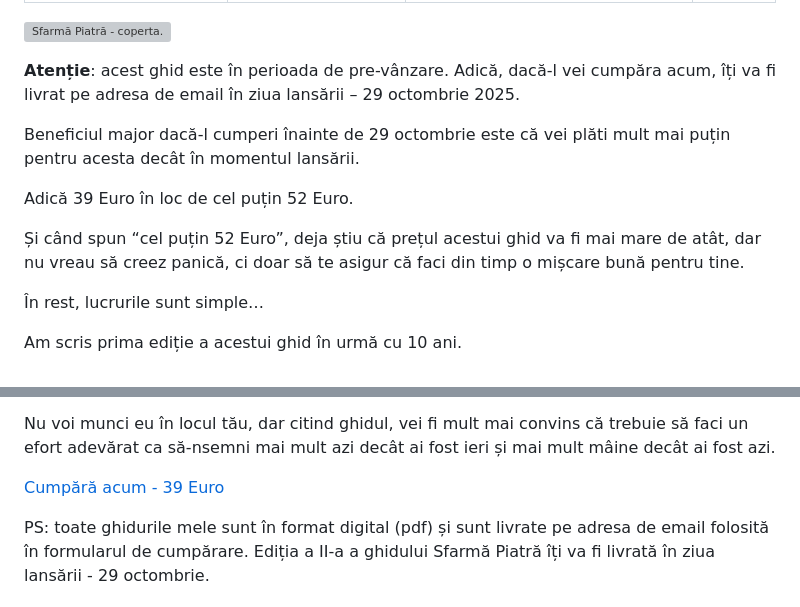
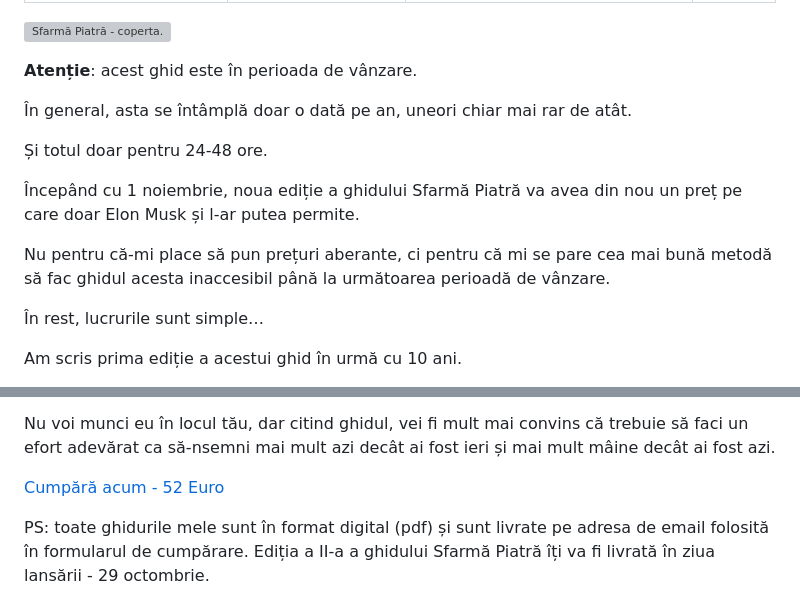
Before and after one commit to hugo-driver/final-destination, a Markdown page: src/pages/sfarma-piatra-transformarea.md, 2 parts joined by grey strips. Drawn GitHub-style; grey boxes are pictures that could not be loaded.

```diff
--- a/src/pages/sfarma-piatra-transformarea.md
+++ b/src/pages/sfarma-piatra-transformarea.md
@@ -8,13 +8,15 @@ layout: page
 ![Sfarmă Piatră - coperta.](/assets/images/gallery/sfarma-piatra-editia-a-II-a.jpg)
 
 
-**Atenție**: acest ghid este în perioada de pre-vânzare. Adică, dacă-l vei cumpăra acum, îți va fi livrat pe adresa de email în ziua lansării – 29 octombrie 2025.
+**Atenție**: acest ghid este în perioada de vânzare.
 
-Beneficiul major dacă-l cumperi înainte de 29 octombrie este că vei plăti mult mai puțin pentru acesta decât în momentul lansării.
+În general, asta se întâmplă doar o dată pe an, uneori chiar mai rar de atât.
 
-Adică 39 Euro în loc de cel puțin 52 Euro.
+Și totul doar pentru 24-48 ore.
 
-Și când spun “cel puțin 52 Euro”, deja știu că prețul acestui ghid va fi mai mare de atât, dar nu vreau să creez panică, ci doar să te asigur că faci din timp o mișcare bună pentru tine.
+Începând cu 1 noiembrie, noua ediție a ghidului Sfarmă Piatră va avea din nou un preț pe care doar Elon Musk și l-ar putea permite.
+
+Nu pentru că-mi place să pun prețuri aberante, ci pentru că mi se pare cea mai bună metodă să fac ghidul acesta inaccesibil până la următoarea perioadă de vânzare.
 
 În rest, lucrurile sunt simple…
 
@@ -147,7 +149,7 @@ Nu voi munci eu în locul tău, dar citind ghidul, vei fi mult mai convins că t
 
 
 <p style="text-align:center;">
-      <a href="https://shop.beldie.ro/buy?link=3SU21" class="button" data-button-variant="primary">Cumpără acum - 39 Euro</a>
+      <a href="https://shop.beldie.ro/buy?link=3SU21" class="button" data-button-variant="primary">Cumpără acum - 52 Euro</a>
       </p>
 
 
```
